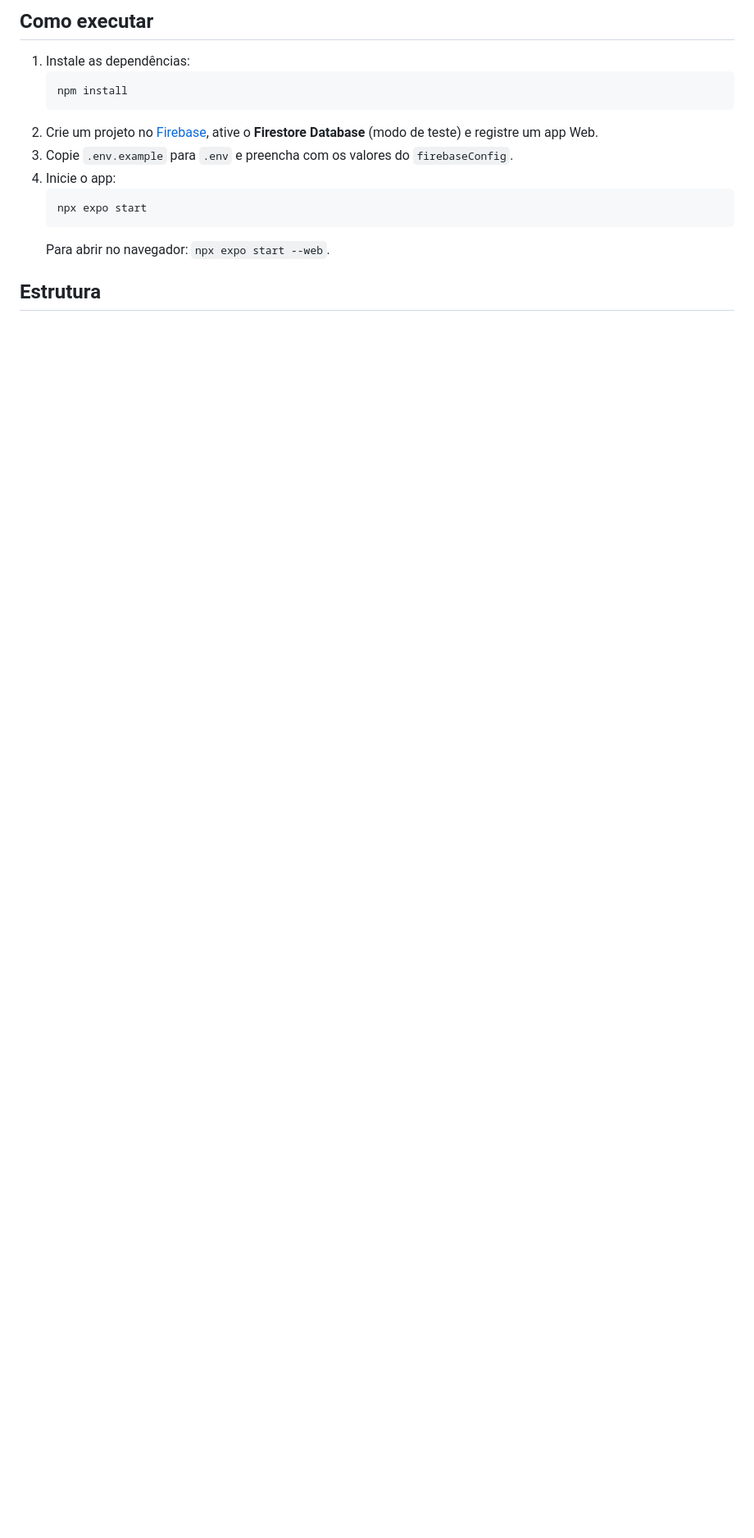
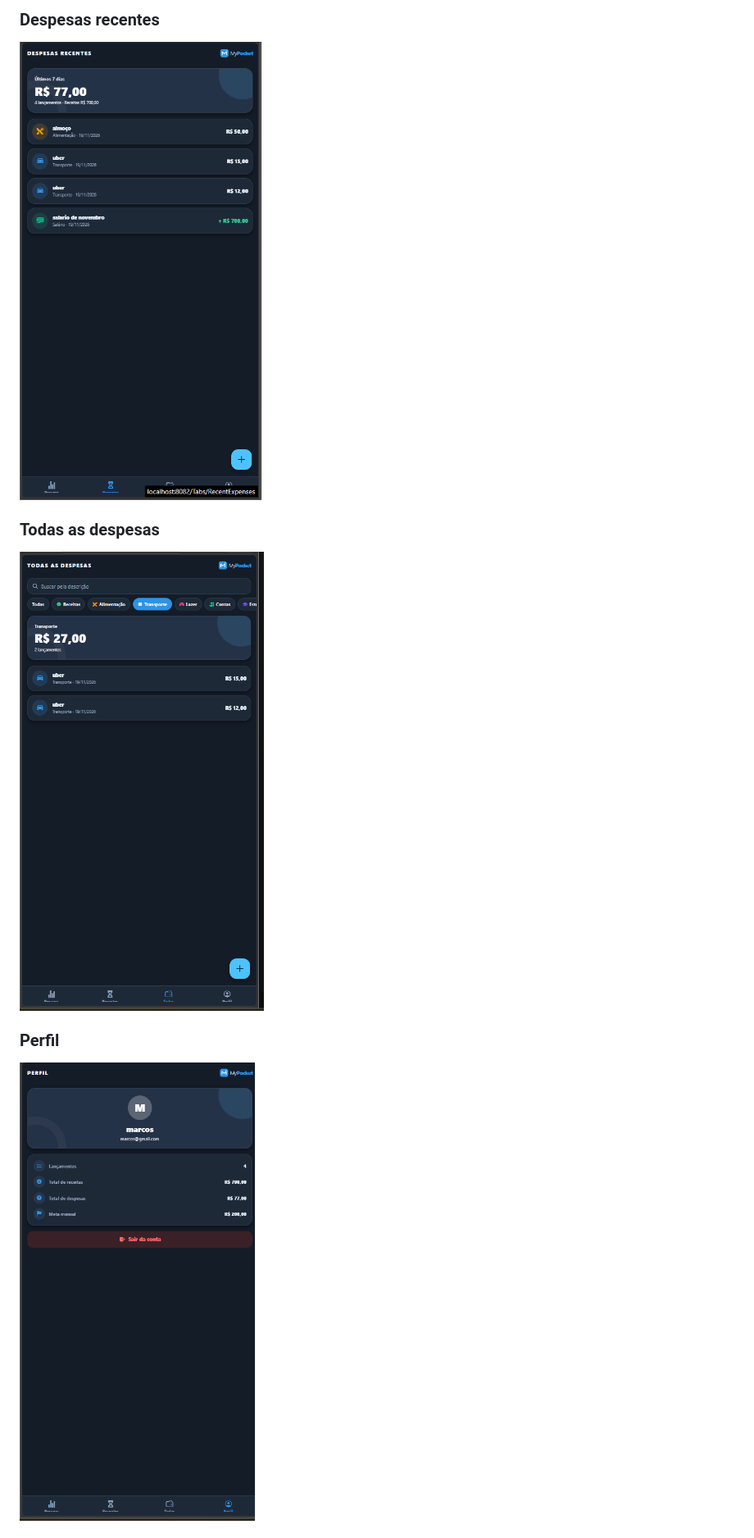
Before and after one commit to marcosvnip/bolso-app, a Markdown page: README.md, the part around one of its changes. Shown at 82% size. Drawn GitHub-style; pictures changed too: assets/screenshots/tela 2 trabalho.png (added), assets/screenshots/tela 3 trabalho.png (added), assets/screenshots/tela 4 trabalho.png (added); blank space fills up the shorter version.

Commit message:
Atualiza README e adiciona capturas de tela

````diff
--- a/README.md
+++ b/README.md
@@ -20,17 +36,10 @@ Aplicativo mobile em React Native (Expo) para controlar gastos pessoais por cate
 
-## Como executar
+### Despesas recentes
+![Despesas recentes](assets/screenshots/tela%202%20trabalho.png)
 
-1. Instale as dependências:
-   ```
-   npm install
-   ```
-2. Crie um projeto no [Firebase](https://console.firebase.google.com), ative o **Firestore Database** (modo de teste) e registre um app Web.
-3. Copie `.env.example` para `.env` e preencha com os valores do `firebaseConfig`.
-4. Inicie o app:
-   ```
-   npx expo start
-   ```
-   Para abrir no navegador: `npx expo start --web`.
+### Todas as despesas
+![Todas as despesas](assets/screenshots/tela%203%20trabalho.png)
 
-## Estrutura
+### Perfil
+![Perfil](assets/screenshots/tela%204%20trabalho.png)
 
````
Also changed, not shown: other parts of README.md (+75 -23 lines), assets/screenshots/tela 1 trabalho.png (added).
